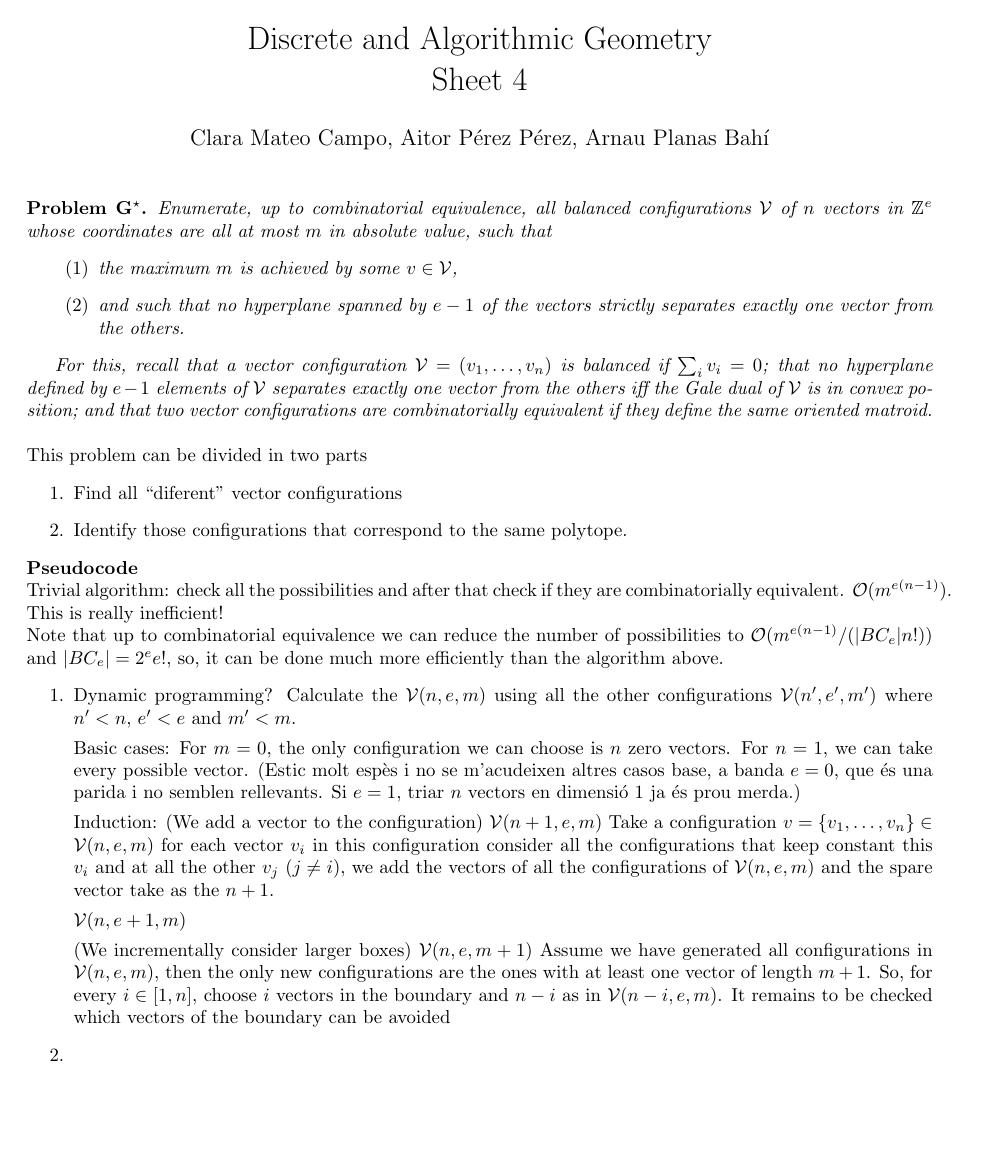
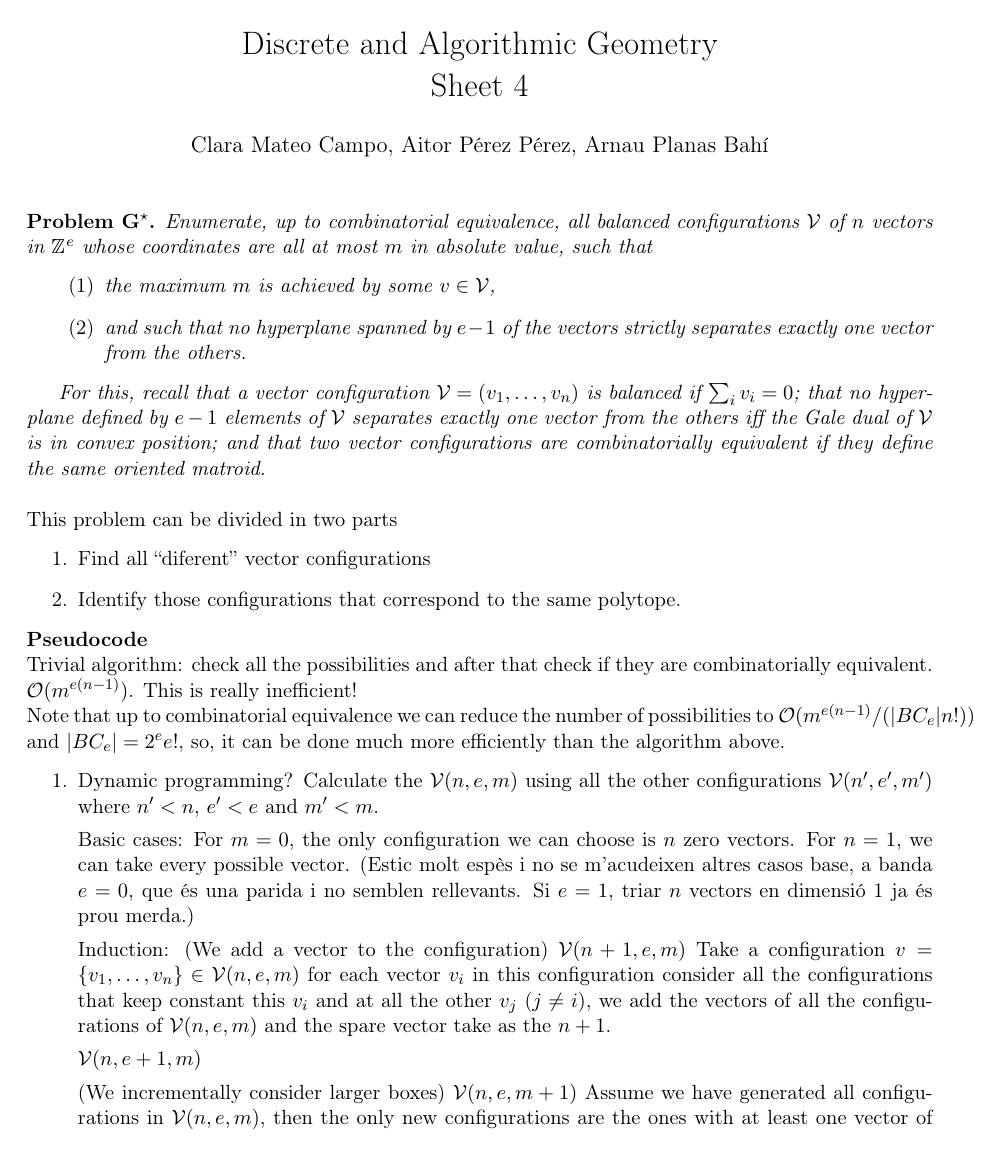
Before and after one commit to aitor-perez/psychic-ninja, a LaTeX document (Pseudocode_16_12_2014/sheet4.tex): the whole page before the commit and page 1 of 2 after it. Compiled offline with pdfLaTeX.

Commit message:
he canviat la codif de caracters a utf8 per a poder posar accents i coses

```diff
--- a/Pseudocode_16_12_2014/sheet4.tex
+++ b/Pseudocode_16_12_2014/sheet4.tex
@@ -1,6 +1,7 @@
-\documentclass[10pt]{article}
-\usepackage[latin1]{inputenc}
-\usepackage[catalan]{babel}
+\documentclass[11pt]{article}
+\usepackage[T1]{fontenc}
+\usepackage[utf8]{inputenc}
+\usepackage[english]{babel}
 \usepackage{amssymb}
 \usepackage{amsmath}
 \usepackage{amsthm}
@@ -25,7 +26,7 @@
 %----------------------------
 
 \title{Discrete and Algorithmic Geometry \\Sheet 4}
-\author{Clara Mateo Campo, Aitor P\'erez P\'erez, Arnau Planas Bah\'i}
+\author{Clara Mateo Campo, Aitor Pérez Pérez, Arnau Planas Bah\'i}
 \date{}
 
 \newcommand{\cA}{\mathcal{A}}
```
Also changed, not shown: Pseudocode_16_12_2014/sheet4.pdf, 2 other files.
